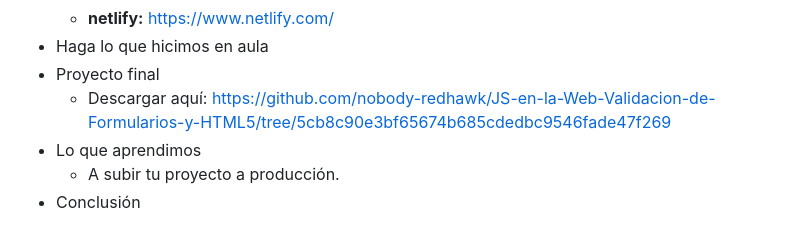
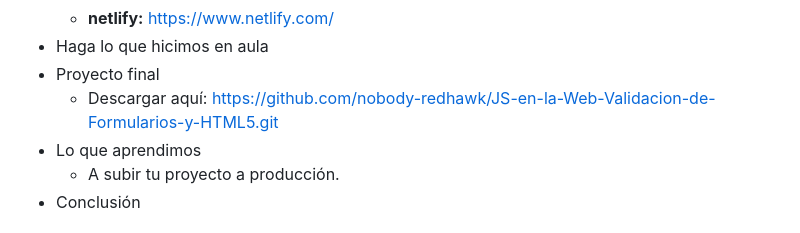
Before and after one commit to mysterio-wil/JS-en-la-Web-Validacion-de-Formularios-y-HTML5, a Markdown page: README.md, the part around the change. Drawn GitHub-style.

```diff
--- a/README.md
+++ b/README.md
@@ -110,7 +110,7 @@ INSTRUCTOR: Harland Lohora
   - **netlify:** https://www.netlify.com/
 - Haga lo que hicimos en aula
 - Proyecto final
-  - Descargar aquí: https://github.com/nobody-redhawk/JS-en-la-Web-Validacion-de-Formularios-y-HTML5/tree/5cb8c90e3bf65674b685cdedbc9546fade47f269
+  - Descargar aquí: https://github.com/nobody-redhawk/JS-en-la-Web-Validacion-de-Formularios-y-HTML5.git
 - Lo que aprendimos
   - A subir tu proyecto a producción.
 - Conclusión
```
